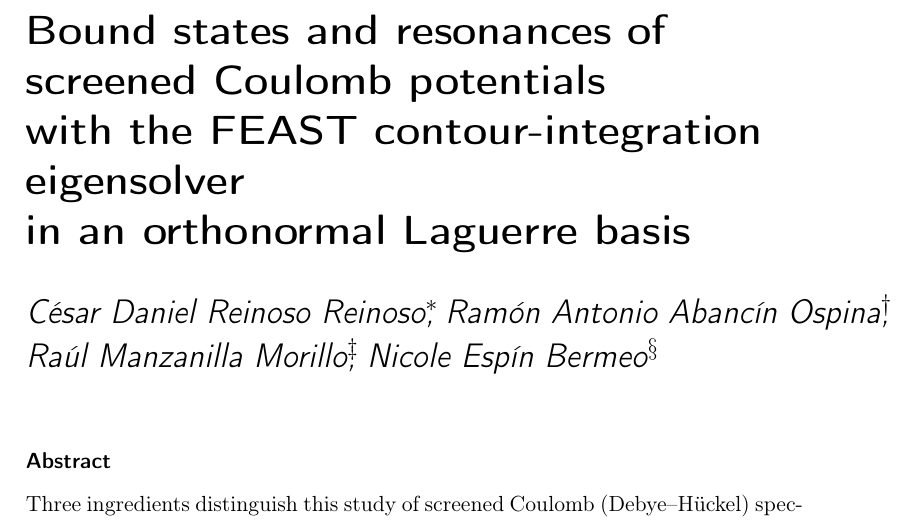
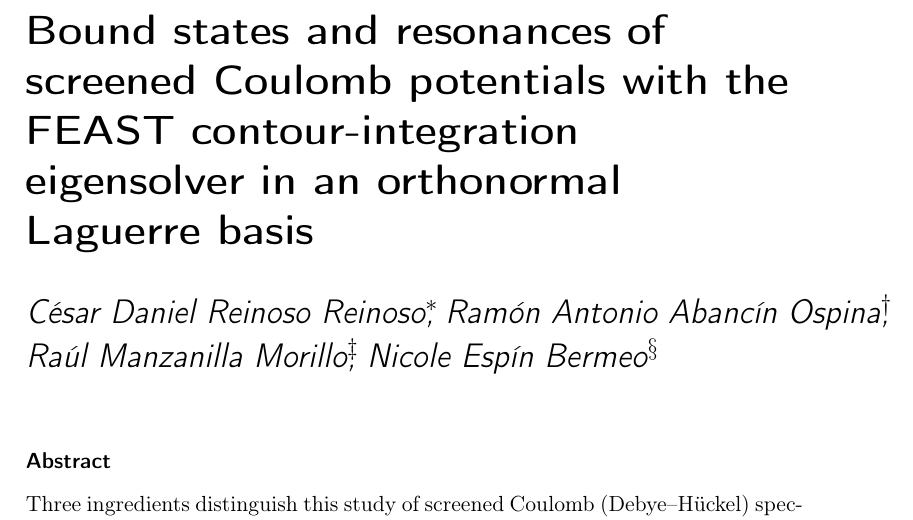
Before and after one commit to Dcrr1717/feast-spectral, a LaTeX document (paper/main.tex): part of page 1 of 12, cut so that both start at the same text. Compiled offline with pdfLaTeX.

Commit message:
Natural title wrapping; final 12-page build verified page-by-page
Co-Authored-By: Claude Opus 4.8 <noreply@anthropic.com>

```diff
--- a/paper/main.tex
+++ b/paper/main.tex
@@ -41,9 +41,9 @@
  Nicole Esp\'in Bermeo%
   \thanks{Escuela Superior Polit\'ecnica de Chimborazo (ESPOCH), Riobamba,
   Ecuador. ORCID: 0000-0003-3268-4446. nicole.espin@espoch.edu.ec}}
-\title{Bound states and resonances of screened Coulomb potentials\\
-with the FEAST contour-integration eigensolver\\
-in an orthonormal Laguerre basis}
+\title{Bound states and resonances of screened Coulomb potentials with
+the FEAST contour-integration eigensolver in an orthonormal Laguerre
+basis}
 \shortauthor{Reinoso, Abanc\'in, Manzanilla, Esp\'in}
 
 \begin{document}
```
